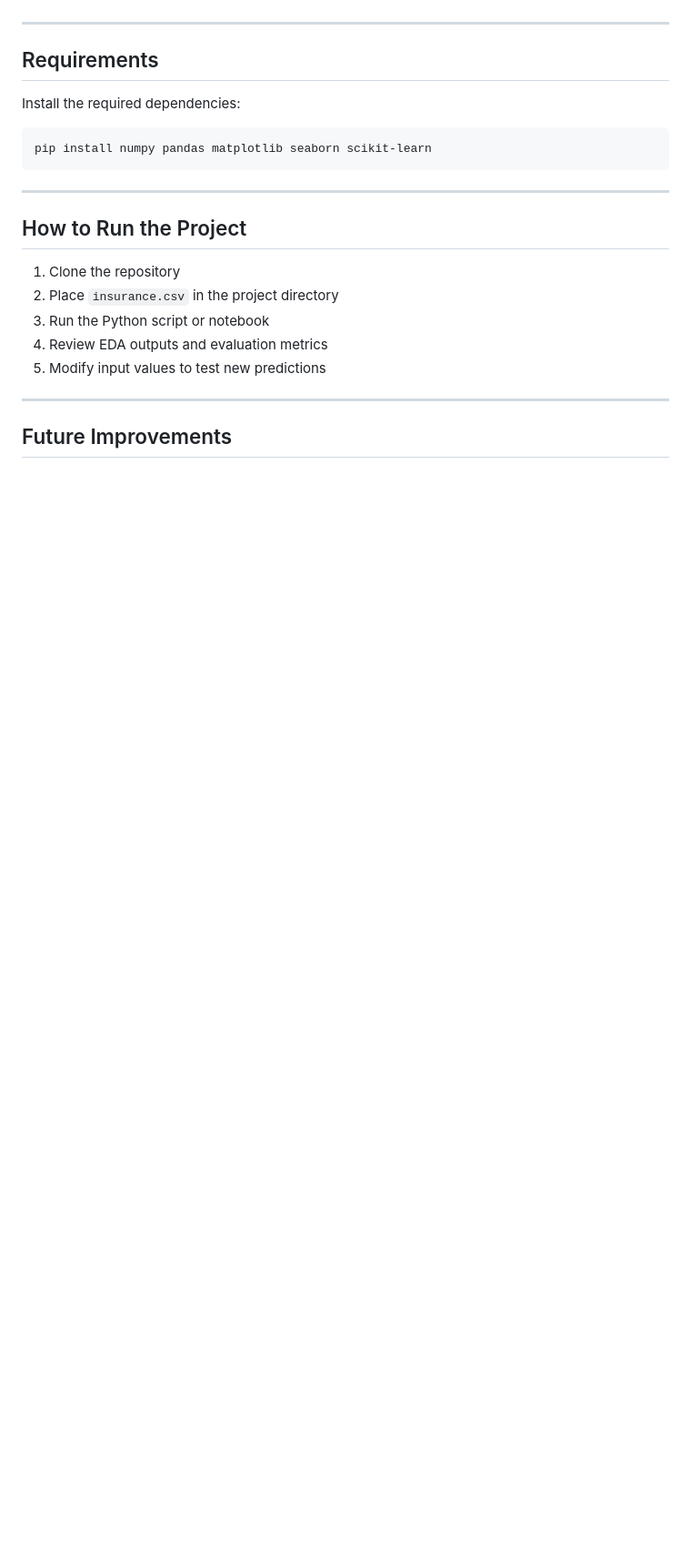
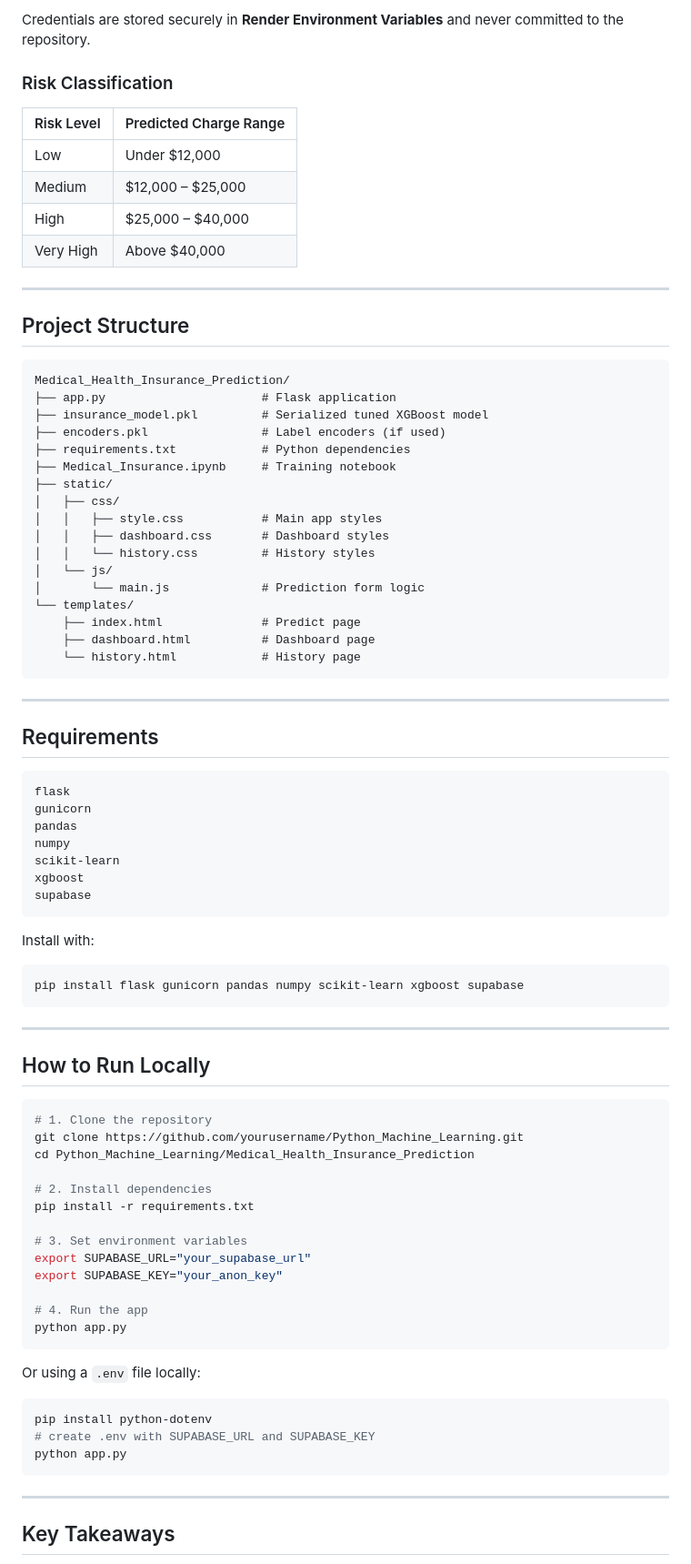
Before and after one commit to Mohit26-BM/Python_Machine_Learning, a Markdown page: Medical_Health_Insurance_Prediction/Readme.md, the part around one of its changes. Shown at 91% size. Drawn GitHub-style; blank space fills up the shorter version.

````diff
--- a/Medical_Health_Insurance_Prediction/Readme.md
+++ b/Medical_Health_Insurance_Prediction/Readme.md
@@ -153,25 +222,86 @@ Region: Southeast
+Credentials are stored securely in **Render Environment Variables** and never committed to the repository.
+
+### Risk Classification
+
+| Risk Level | Predicted Charge Range |
+|---|---|
+| Low | Under $12,000 |
+| Medium | $12,000 – $25,000 |
+| High | $25,000 – $40,000 |
+| Very High | Above $40,000 |
+
+---
+
+## Project Structure
+
+```
+Medical_Health_Insurance_Prediction/
+├── app.py                      # Flask application
+├── insurance_model.pkl         # Serialized tuned XGBoost model
+├── encoders.pkl                # Label encoders (if used)
+├── requirements.txt            # Python dependencies
+├── Medical_Insurance.ipynb     # Training notebook
+├── static/
+│   ├── css/
+│   │   ├── style.css           # Main app styles
+│   │   ├── dashboard.css       # Dashboard styles
+│   │   └── history.css         # History styles
+│   └── js/
+│       └── main.js             # Prediction form logic
+└── templates/
+    ├── index.html              # Predict page
+    ├── dashboard.html          # Dashboard page
+    └── history.html            # History page
+```
 
 ---
 
 ## Requirements
 
-Install the required dependencies:
+```
+flask
+gunicorn
+pandas
+numpy
+scikit-learn
+xgboost
+supabase
+```
+
+Install with:
 
 ```bash
-pip install numpy pandas matplotlib seaborn scikit-learn
+pip install flask gunicorn pandas numpy scikit-learn xgboost supabase
 ```
 
 ---
 
-## How to Run the Project
+## How to Run Locally
 
-1. Clone the repository
-2. Place `insurance.csv` in the project directory
-3. Run the Python script or notebook
-4. Review EDA outputs and evaluation metrics
-5. Modify input values to test new predictions
+```bash
+# 1. Clone the repository
+git clone https://github.com/yourusername/Python_Machine_Learning.git
+cd Python_Machine_Learning/Medical_Health_Insurance_Prediction
+
+# 2. Install dependencies
+pip install -r requirements.txt
+
+# 3. Set environment variables
+export SUPABASE_URL="your_supabase_url"
+export SUPABASE_KEY="your_anon_key"
+
+# 4. Run the app
+python app.py
+```
+
+Or using a `.env` file locally:
+```bash
+pip install python-dotenv
+# create .env with SUPABASE_URL and SUPABASE_KEY
+python app.py
+```
 
 ---
 
-## Future Improvements
+## Key Takeaways
 
````
Also changed, not shown: other parts of Medical_Health_Insurance_Prediction/Readme.md (+167 -98 lines).
